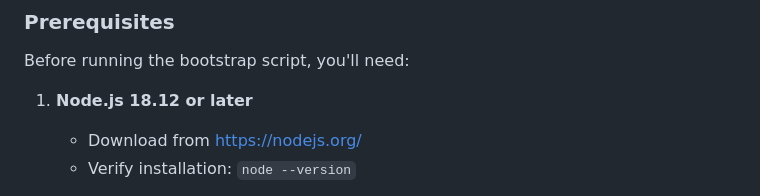
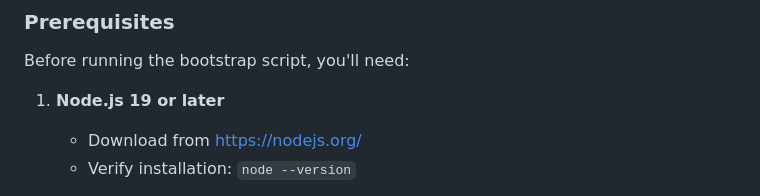
Before and after one commit to oktadev/okta-secure-ai-agent-example, a Markdown page: README.md, the part around the change. GitHub-like rendering.

Commit message:
update nodejs version in readme for crypto module

```diff
--- a/README.md
+++ b/README.md
@@ -127,7 +127,7 @@ graph TB
 
 Before running the bootstrap script, you'll need:
 
-1. **Node.js 18.12 or later**
+1. **Node.js 19 or later**
    - Download from [https://nodejs.org/](https://nodejs.org/)
    - Verify installation: `node --version`
 
```
